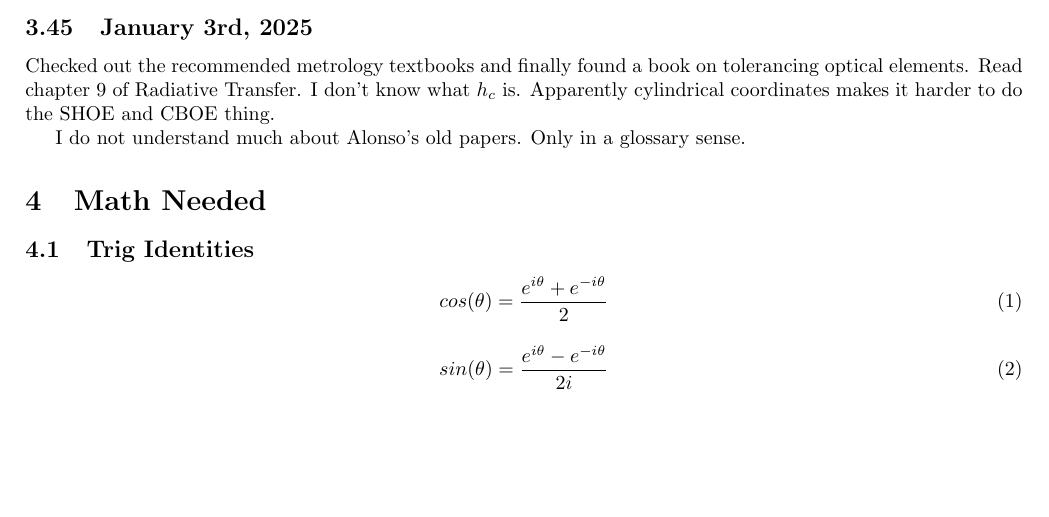
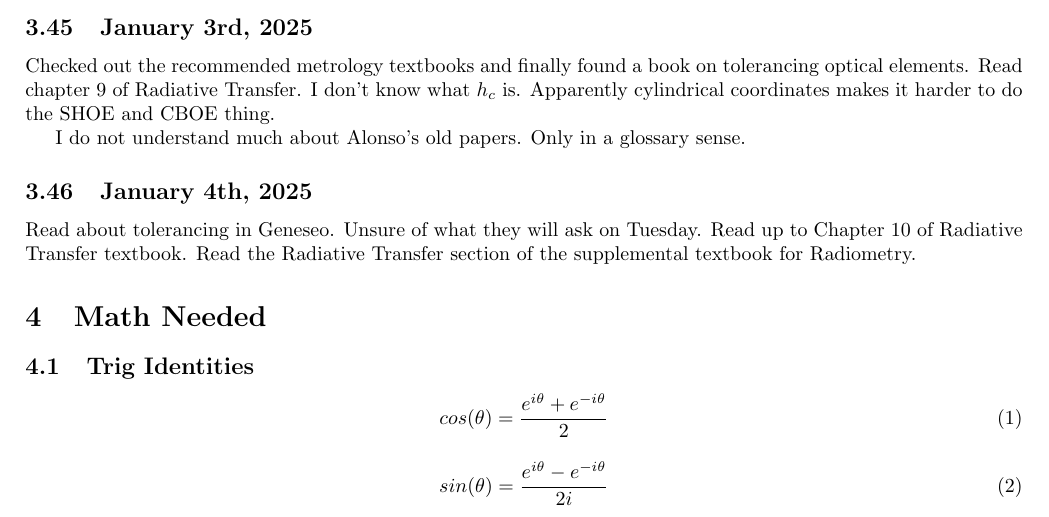
Before and after one commit to hgallagh/Marsh_Research_Updates_Day_by_Day, a LaTeX document (main.tex): part of page 7 of 11, cut so that both start at the same text, the shorter picture padded with empty space. Compiled offline with pdfLaTeX.

Commit message:
1/4/2025 Update

```diff
--- a/main.tex
+++ b/main.tex
@@ -322,6 +322,10 @@ Read chapter 9 of Radiative Transfer. I don't know what $h_c$ is. Apparently cyl
 
 I do not understand much about Alonso's old papers. Only in a glossary sense.
 
+\subsection{January 4th, 2025}
+Read about tolerancing in Geneseo. Unsure of what they will ask on Tuesday.
+Read up to Chapter 10 of Radiative Transfer textbook.
+Read the Radiative Transfer section of the supplemental textbook for Radiometry.
 
 %Soleo review of calls.
 %Had some brain fog from working so much yesterday.
```
